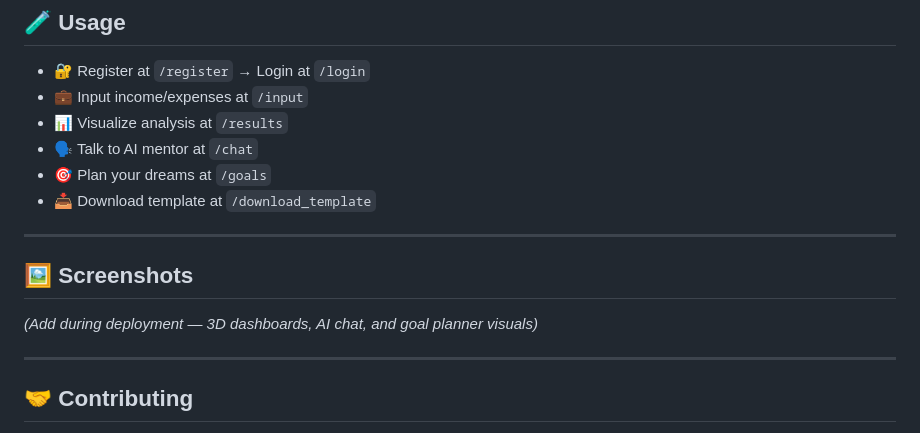
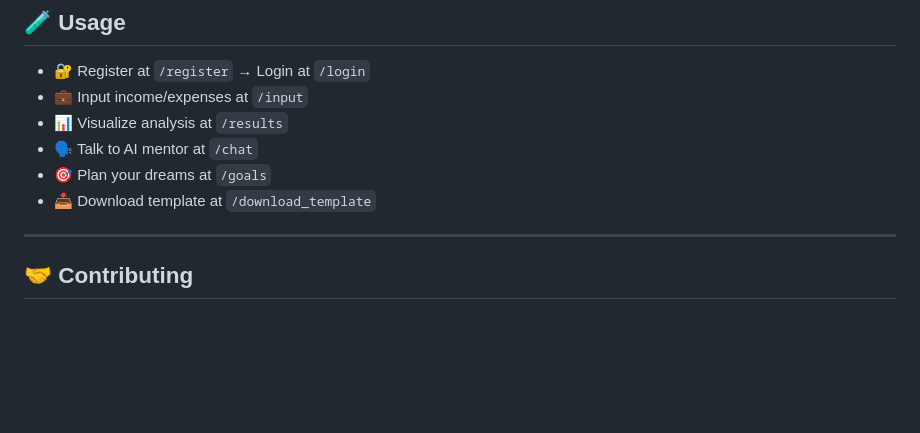
Before and after one commit to Mishalma/NexGen-Wealth-Mentor, a Markdown page: README.md, the part around the change. GitHub-like rendering; blank space fills up the shorter version.

```diff
--- a/README.md
+++ b/README.md
@@ -159,10 +159,6 @@ Access it at **[http://localhost:5000](http://localhost:5000)**
 
 ---
 
-## 🖼️ Screenshots
-*(Add during deployment — 3D dashboards, AI chat, and goal planner visuals)*
-
----
 
 ## 🤝 Contributing
 
```
